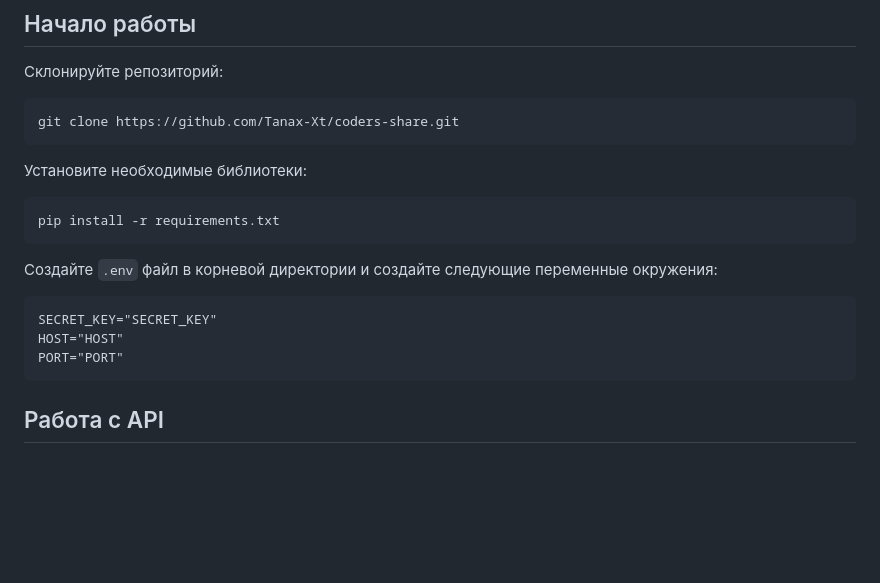
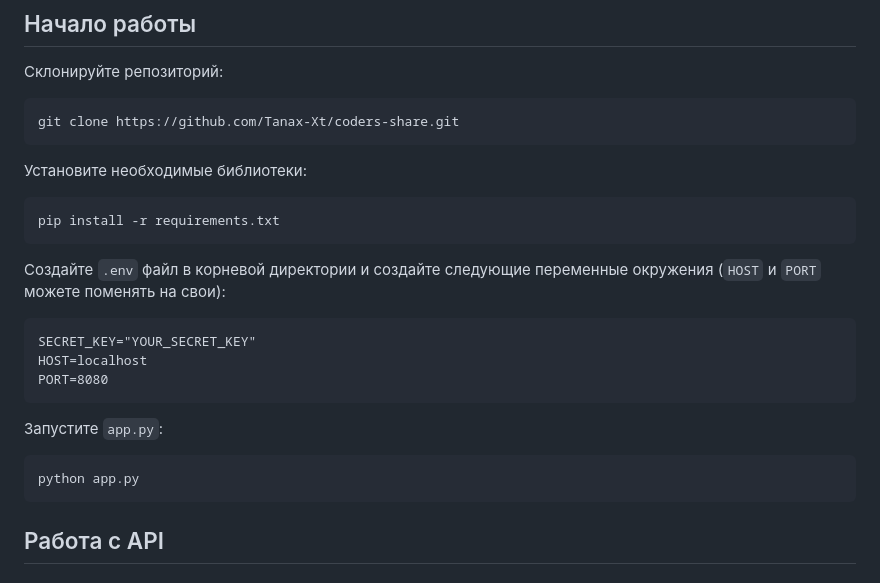
Before and after one commit to Tanax-Xt/coders-share, a Markdown page: README.md, the part around the change. Drawn GitHub-style; blank space fills up the shorter version.

````diff
--- a/README.md
+++ b/README.md
@@ -32,11 +32,16 @@ git clone https://github.com/Tanax-Xt/coders-share.git
 pip install -r requirements.txt
 ```
 
-Создайте `.env` файл в корневой директории и создайте следующие переменные окружения:
+Создайте `.env` файл в корневой директории и создайте следующие переменные окружения (`HOST` и `PORT` можете поменять на свои):
 ```dotenv
-SECRET_KEY="SECRET_KEY"
-HOST="HOST"
-PORT="PORT"
+SECRET_KEY="YOUR_SECRET_KEY"
+HOST=localhost
+PORT=8080
+```
+
+Запустите `app.py`:
+```sh
+python app.py
 ```
 
 
````
